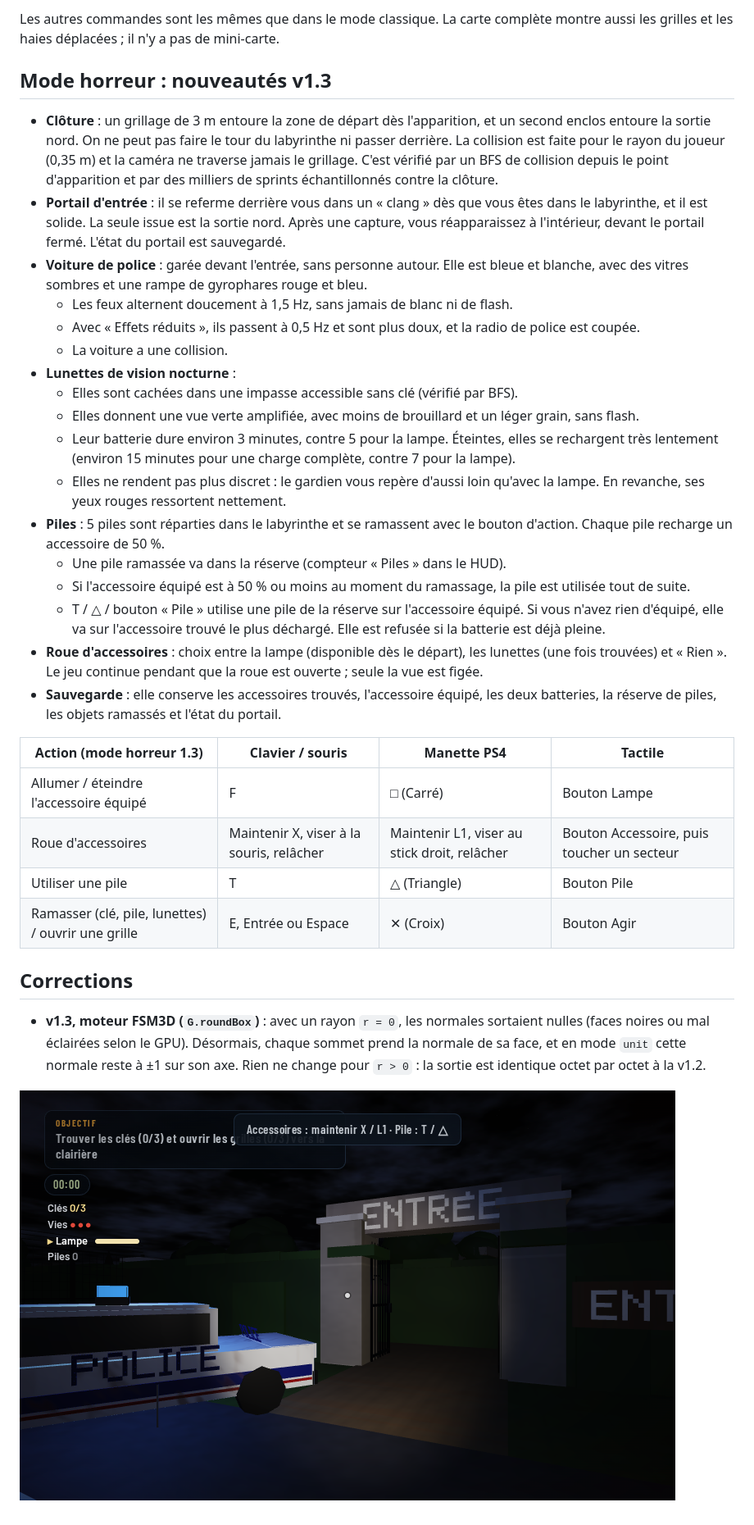
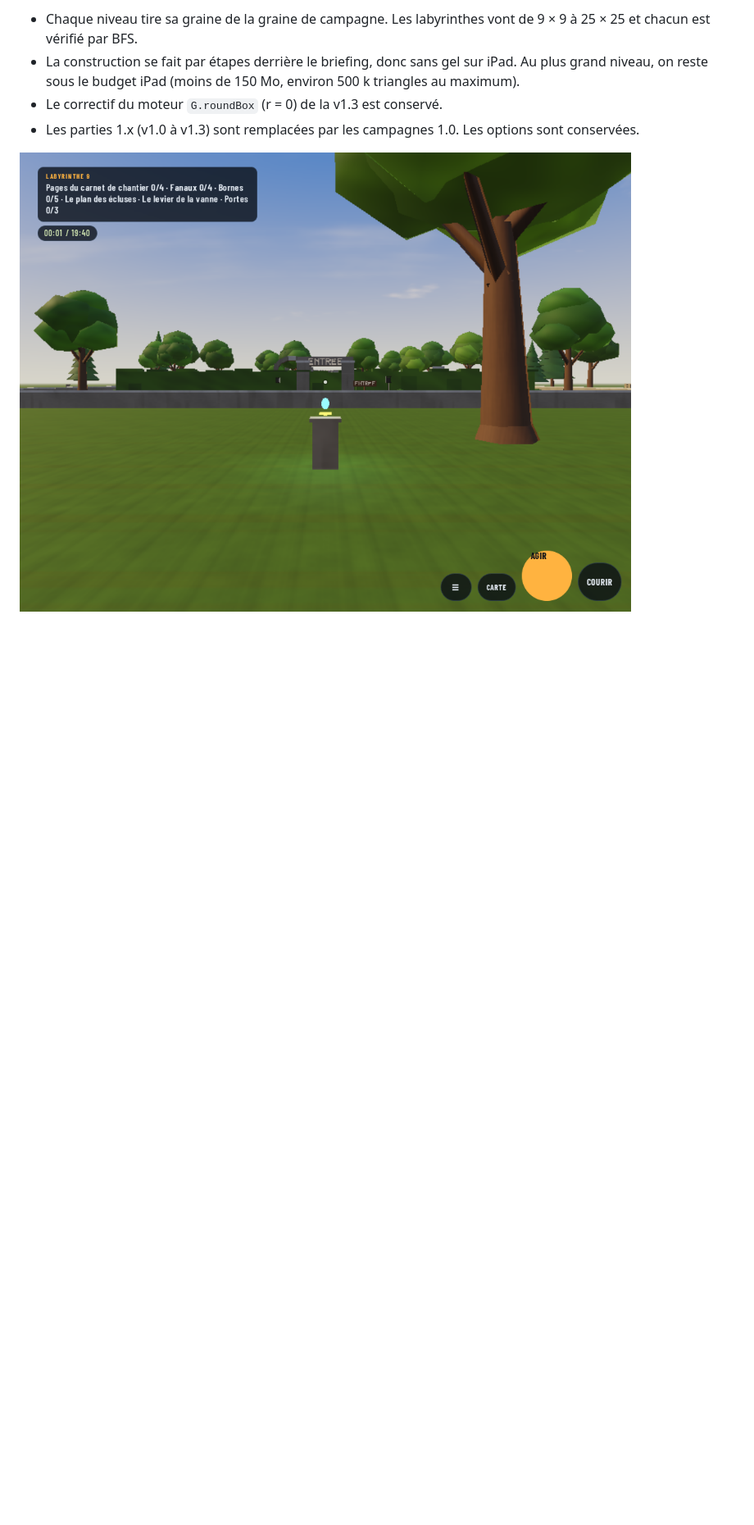
Before and after one commit to wwwh8hv4w5-lang/HDF-LABYRINTH, a Markdown page: README.md, the part around one of its changes. Shown at 82% size. Rendered like a GitHub page; pictures changed too: apercu.png; blank space fills up the shorter version.

Commit message:
HDF LABYRINTH Version 1.0 : modes Exploration et Horreur, labyrinthes aléatoires, campagne narrative

```diff
--- a/README.md
+++ b/README.md
@@ -66,34 +95,6 @@ L2 et les commandes de changement de vue ou de zoom de HDF WALL sont retirées :
-Les autres commandes sont les mêmes que dans le mode classique. La carte complète montre aussi les grilles et les haies déplacées ; il n'y a pas de mini-carte.
-
-## Mode horreur : nouveautés v1.3
-
-- **Clôture** : un grillage de 3 m entoure la zone de départ dès l'apparition, et un second enclos entoure la sortie nord. On ne peut pas faire le tour du labyrinthe ni passer derrière. La collision est faite pour le rayon du joueur (0,35 m) et la caméra ne traverse jamais le grillage. C'est vérifié par un BFS de collision depuis le point d'apparition et par des milliers de sprints échantillonnés contre la clôture.
-- **Portail d'entrée** : il se referme derrière vous dans un « clang » dès que vous êtes dans le labyrinthe, et il est solide. La seule issue est la sortie nord. Après une capture, vous réapparaissez à l'intérieur, devant le portail fermé. L'état du portail est sauvegardé.
-- **Voiture de police** : garée devant l'entrée, sans personne autour. Elle est bleue et blanche, avec des vitres sombres et une rampe de gyrophares rouge et bleu.
-  - Les feux alternent doucement à 1,5 Hz, sans jamais de blanc ni de flash.
-  - Avec « Effets réduits », ils passent à 0,5 Hz et sont plus doux, et la radio de police est coupée.
-  - La voiture a une collision.
-- **Lunettes de vision nocturne** :
-  - Elles sont cachées dans une impasse accessible sans clé (vérifié par BFS).
-  - Elles donnent une vue verte amplifiée, avec moins de brouillard et un léger grain, sans flash.
-  - Leur batterie dure environ 3 minutes, contre 5 pour la lampe. Éteintes, elles se rechargent très lentement (environ 15 minutes pour une charge complète, contre 7 pour la lampe).
-  - Elles ne rendent pas plus discret : le gardien vous repère d'aussi loin qu'avec la lampe. En revanche, ses yeux rouges ressortent nettement.
-- **Piles** : 5 piles sont réparties dans le labyrinthe et se ramassent avec le bouton d'action. Chaque pile recharge un accessoire de 50 %.
-  - Une pile ramassée va dans la réserve (compteur « Piles » dans le HUD).
-  - Si l'accessoire équipé est à 50 % ou moins au moment du ramassage, la pile est utilisée tout de suite.
-  - T / △ / bouton « Pile » utilise une pile de la réserve sur l'accessoire équipé. Si vous n'avez rien d'équipé, elle va sur l'accessoire trouvé le plus déchargé. Elle est refusée si la batterie est déjà pleine.
-- **Roue d'accessoires** : choix entre la lampe (disponible dès le départ), les lunettes (une fois trouvées) et « Rien ». Le jeu continue pendant que la roue est ouverte ; seule la vue est figée.
-- **Sauvegarde** : elle conserve les accessoires trouvés, l'accessoire équipé, les deux batteries, la réserve de piles, les objets ramassés et l'état du portail.
-
-| Action (mode horreur 1.3) | Clavier / souris | Manette PS4 | Tactile |
-|---|---|---|---|
-| Allumer / éteindre l'accessoire équipé | F | □ (Carré) | Bouton Lampe |
-| Roue d'accessoires | Maintenir X, viser à la souris, relâcher | Maintenir L1, viser au stick droit, relâcher | Bouton Accessoire, puis toucher un secteur |
-| Utiliser une pile | T | △ (Triangle) | Bouton Pile |
-| Ramasser (clé, pile, lunettes) / ouvrir une grille | E, Entrée ou Espace | ✕ (Croix) | Bouton Agir |
-
-## Corrections
-
-- **v1.3, moteur FSM3D (`G.roundBox`)** : avec un rayon `r = 0`, les normales sortaient nulles (faces noires ou mal éclairées selon le GPU). Désormais, chaque sommet prend la normale de sa face, et en mode `unit` cette normale reste à ±1 sur son axe. Rien ne change pour `r > 0` : la sortie est identique octet par octet à la v1.2.
+- Chaque niveau tire sa graine de la graine de campagne. Les labyrinthes vont de 9 × 9 à 25 × 25 et chacun est vérifié par BFS.
+- La construction se fait par étapes derrière le briefing, donc sans gel sur iPad. Au plus grand niveau, on reste sous le budget iPad (moins de 150 Mo, environ 500 k triangles au maximum).
+- Le correctif du moteur `G.roundBox` (r = 0) de la v1.3 est conservé.
+- Les parties 1.x (v1.0 à v1.3) sont remplacées par les campagnes 1.0. Les options sont conservées.
 
 ![Aperçu](apercu.png)
```
Also changed, not shown: other parts of README.md (+82 -53 lines), 1 other file.
